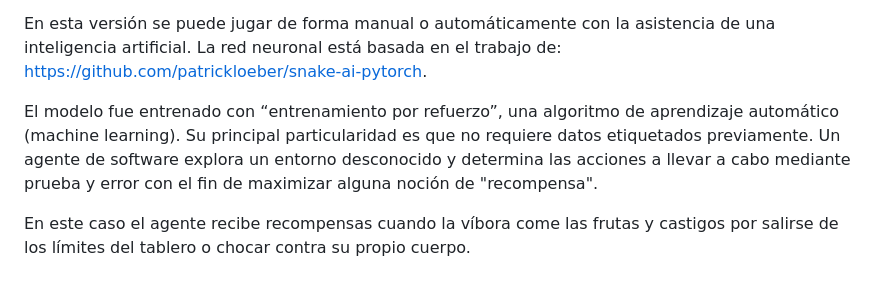
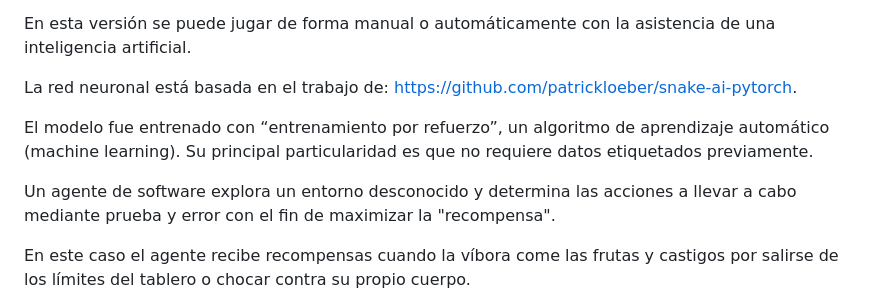
Before and after one commit to ElMarcelis/Snake, a Markdown page: readme.md, the part around the change printed below. Drawn GitHub-style.

```diff
--- a/readme.md
+++ b/readme.md
@@ -5,11 +5,13 @@ En el juego, el jugador o usuario controla a una serpiente, que vaga alrededor d
 (https://es.wikipedia.org/wiki/La_serpiente_(videojuego)#)
 
 En esta versión se puede jugar de forma manual o automáticamente con la asistencia de una inteligencia artificial.
+
 La red neuronal está basada en el trabajo de: https://github.com/patrickloeber/snake-ai-pytorch.
 
-El modelo fue entrenado con “entrenamiento por refuerzo”, una algoritmo de aprendizaje automático (machine learning).
+El modelo fue entrenado con “entrenamiento por refuerzo”, un algoritmo de aprendizaje automático (machine learning).
 Su principal particularidad es que no requiere datos etiquetados previamente.
-Un agente de software explora un entorno desconocido y determina las acciones a llevar a cabo mediante prueba y error con el fin de maximizar alguna noción de "recompensa".
+
+Un agente de software explora un entorno desconocido y determina las acciones a llevar a cabo mediante prueba y error con el fin de maximizar la "recompensa".
 
 En este caso el agente recibe recompensas cuando la víbora come las frutas y castigos por salirse de los límites del tablero o chocar contra su propio cuerpo.
 
```
Also changed, not shown: other parts of readme.md (+1 -1 lines).
